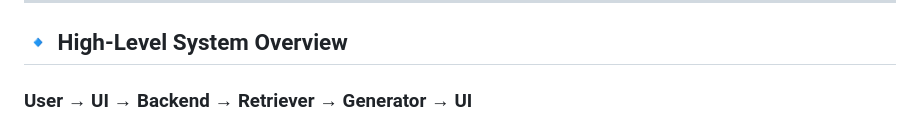
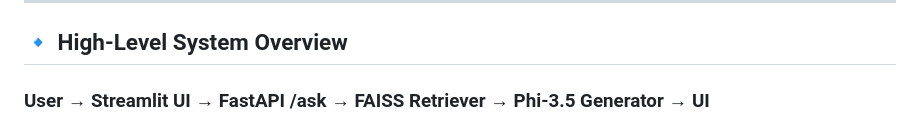
Before and after one commit to JDede1/rag-project, a Markdown page: README.md, the part around the change printed below. GitHub-like rendering.

````diff
--- a/README.md
+++ b/README.md
@@ -252,6 +299,6 @@ Connected using a **Cloudflare tunnel** for secure public access.
 
 ## 🔹 **High-Level System Overview**
 
-### **User → UI → Backend → Retriever → Generator → UI**
+### **User → Streamlit UI → FastAPI /ask → FAISS Retriever → Phi-3.5 Generator → UI**
 
 ```mermaid
````
Also changed, not shown: other parts of README.md (+79 -7 lines).
